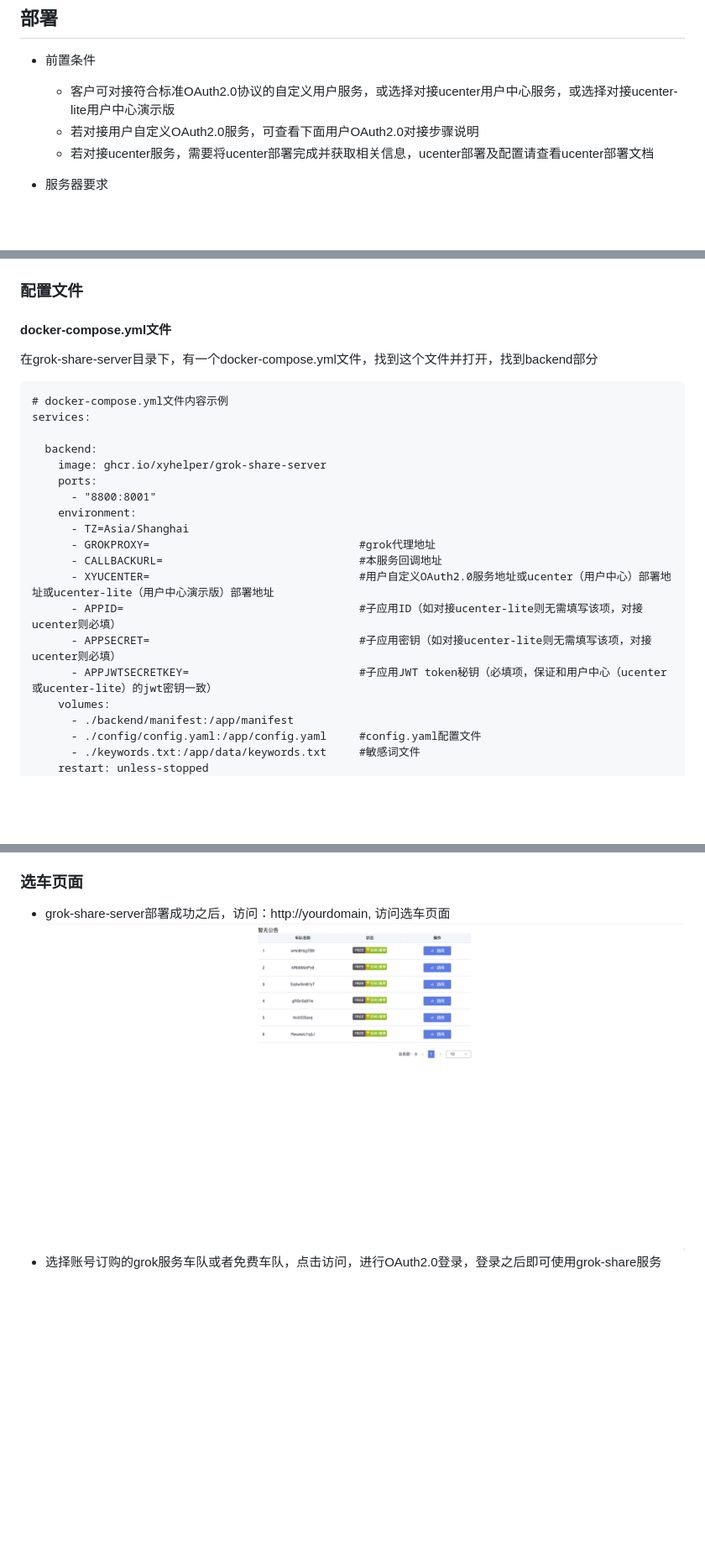
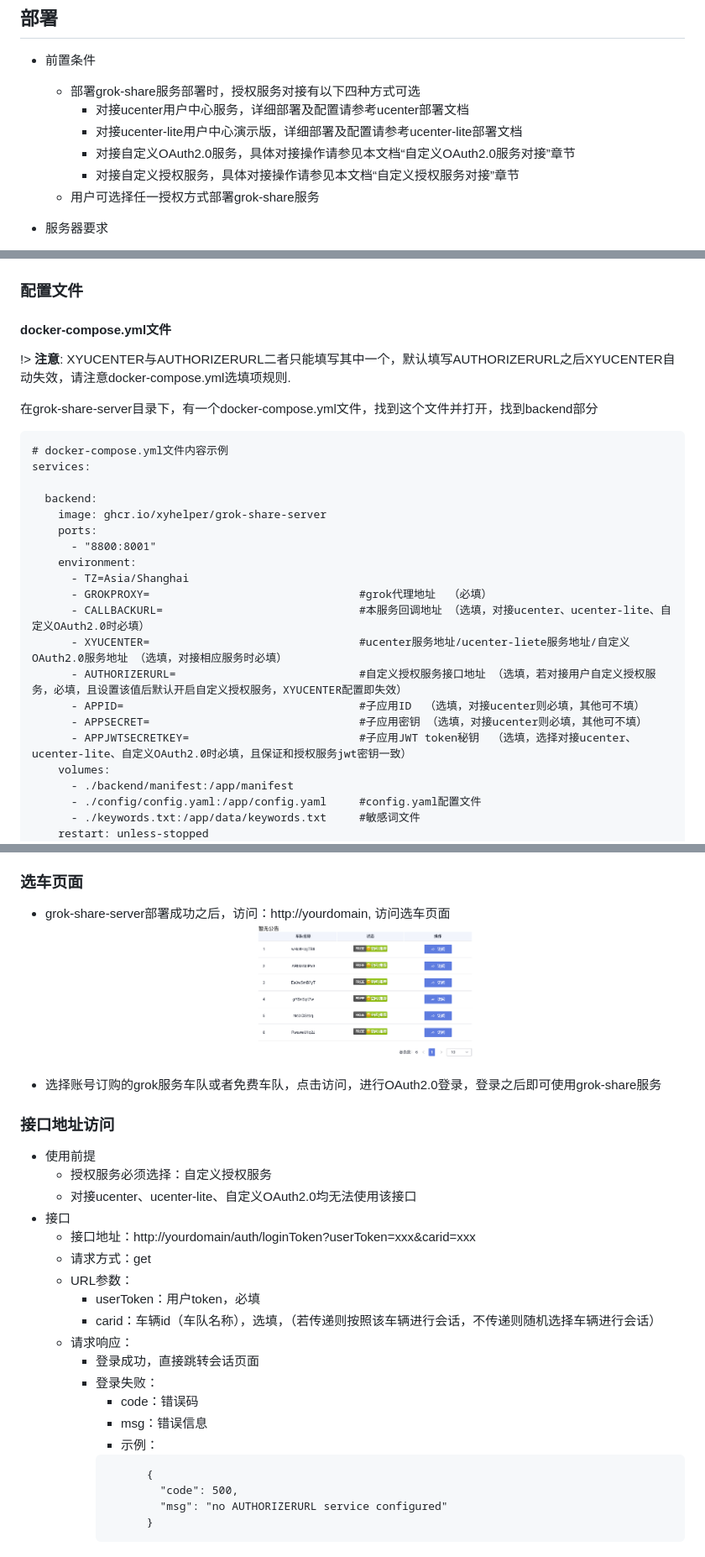
Before and after one commit to xyhelper/docs, a Markdown page: grok-share/README.md, 3 parts joined by grey strips. Shown: that part at 84% size. Rendered like a GitHub page; pictures changed too: grok-share/image-1.png; blank space fills up the shorter version.

````diff
--- a/grok-share/README.md
+++ b/grok-share/README.md
@@ -3,9 +3,12 @@
 ## 部署
 
 - 前置条件
-  - 客户可对接符合标准OAuth2.0协议的自定义用户服务，或选择对接ucenter用户中心服务，或选择对接ucenter-lite用户中心演示版
-  - 若对接用户自定义OAuth2.0服务，可查看下面用户OAuth2.0对接步骤说明
-  - 若对接ucenter服务，需要将ucenter部署完成并获取相关信息，ucenter部署及配置请查看ucenter部署文档
+  - 部署grok-share服务部署时，授权服务对接有以下四种方式可选
+    - 对接ucenter用户中心服务，详细部署及配置请参考ucenter部署文档
+    - 对接ucenter-lite用户中心演示版，详细部署及配置请参考ucenter-lite部署文档
+    - 对接自定义OAuth2.0服务，具体对接操作请参见本文档“自定义OAuth2.0服务对接”章节
+    - 对接自定义授权服务，具体对接操作请参见本文档“自定义授权服务对接”章节
+  - 用户可选择任一授权方式部署grok-share服务
 
 - 服务器要求
   - 至少2核2G内存(x86架构)
@@ -37,6 +40,8 @@ bash <(./deploy.sh)
 
 #### docker-compose.yml文件
 
+!> **注意**: XYUCENTER与AUTHORIZERURL二者只能填写其中一个，默认填写AUTHORIZERURL之后XYUCENTER自动失效，请注意docker-compose.yml选填项规则.
+
 在grok-share-server目录下，有一个docker-compose.yml文件，找到这个文件并打开，找到backend部分
 
 ```docker-compose.yml
@@ -49,12 +54,13 @@ services:
       - "8800:8001"
     environment:
       - TZ=Asia/Shanghai
-      - GROKPROXY=                                #grok代理地址
-      - CALLBACKURL=                              #本服务回调地址
-      - XYUCENTER=                                #用户自定义OAuth2.0服务地址或ucenter（用户中心）部署地址或ucenter-lite（用户中心演示版）部署地址
-      - APPID=                                    #子应用ID（如对接ucenter-lite则无需填写该项，对接ucenter则必填）
-      - APPSECRET=                                #子应用密钥（如对接ucenter-lite则无需填写该项，对接ucenter则必填）
-      - APPJWTSECRETKEY=                          #子应用JWT token秘钥（必填项，保证和用户中心（ucenter或ucenter-lite）的jwt密钥一致）
+      - GROKPROXY=                                #grok代理地址  （必填）
+      - CALLBACKURL=                              #本服务回调地址 （选填，对接ucenter、ucenter-lite、自定义OAuth2.0时必填）
+      - XYUCENTER=                                #ucenter服务地址/ucenter-liete服务地址/自定义OAuth2.0服务地址 （选填，对接相应服务时必填）
+      - AUTHORIZERURL=                            #自定义授权服务接口地址 （选填，若对接用户自定义授权服务，必填，且设置该值后默认开启自定义授权服务，XYUCENTER配置即失效）
+      - APPID=                                    #子应用ID  （选填，对接ucenter则必填，其他可不填）
+      - APPSECRET=                                #子应用密钥 （选填，对接ucenter则必填，其他可不填）
+      - APPJWTSECRETKEY=                          #子应用JWT token秘钥  （选填，选择对接ucenter、ucenter-lite、自定义OAuth2.0时必填，且保证和授权服务jwt密钥一致）
     volumes:
       - ./backend/manifest:/app/manifest
       - ./config/config.yaml:/app/config.yaml     #config.yaml配置文件
@@ -252,3 +292,26 @@ docker-compose restart
 - grok-share-server部署成功之后，访问：http://yourdomain, 访问选车页面
   ![alt text](image-1.png)
 - 选择账号订购的grok服务车队或者免费车队，点击访问，进行OAuth2.0登录，登录之后即可使用grok-share服务
+
+### 接口地址访问
+- 使用前提
+  - 授权服务必须选择：自定义授权服务
+  - 对接ucenter、ucenter-lite、自定义OAuth2.0均无法使用该接口
+- 接口
+  - 接口地址：http://yourdomain/auth/loginToken?userToken=xxx&carid=xxx
+  - 请求方式：get
+  - URL参数：
+    - userToken：用户token，必填
+    - carid：车辆id（车队名称），选填，（若传递则按照该车辆进行会话，不传递则随机选择车辆进行会话）
+  - 请求响应：
+    - 登录成功，直接跳转会话页面
+    - 登录失败：
+      - code：错误码
+      - msg：错误信息
+      - 示例：
+      ```失败响应数据结构
+            {
+              "code": 500,
+              "msg": "no AUTHORIZERURL service configured"
+            }
+      ```
````
Also changed, not shown: other parts of grok-share/README.md (+39 -5 lines), claude-share/README.md (+75 -12 lines).
